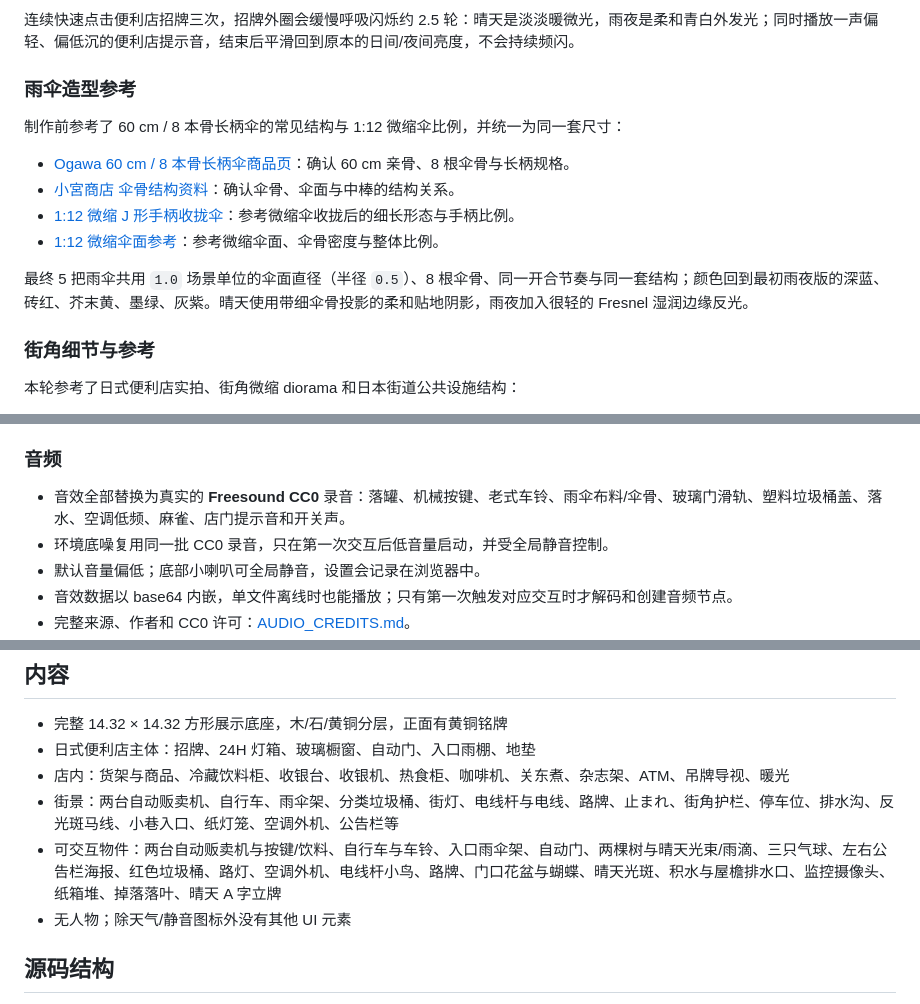
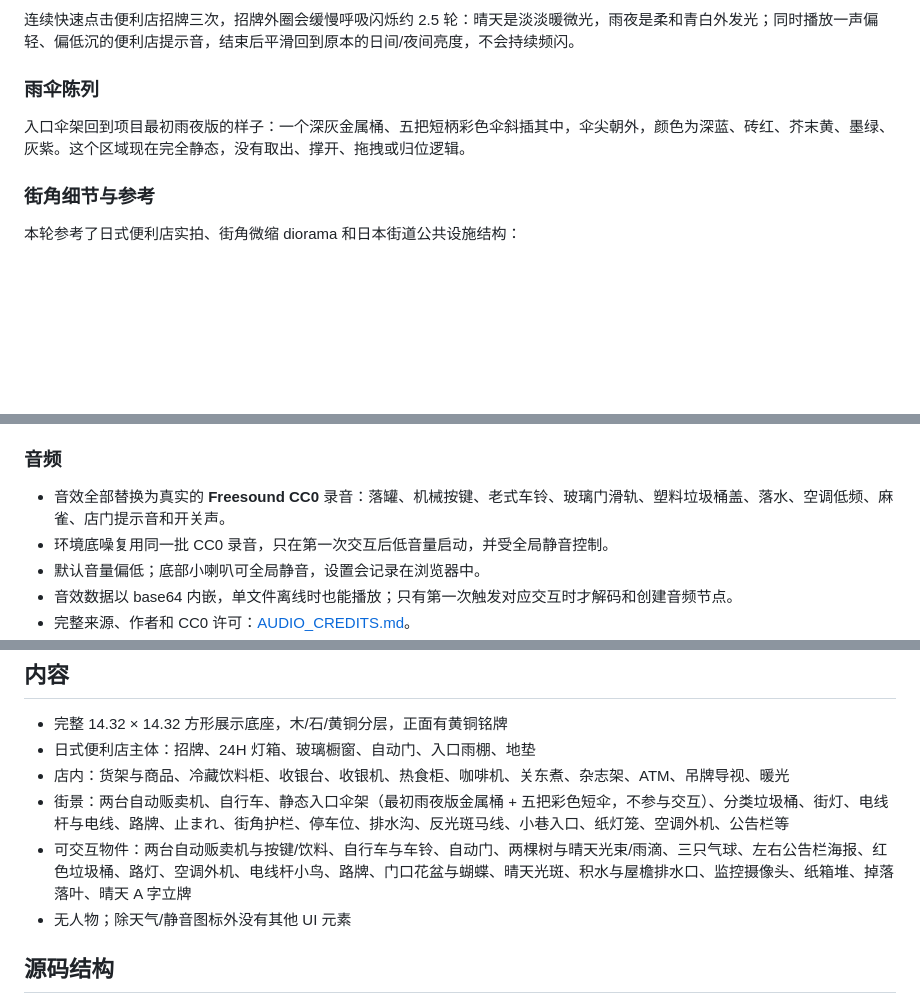
Before and after one commit to xyy99888-byte/hoshimi-mart-diorama, a Markdown page: README.md, 3 parts joined by grey strips. Drawn GitHub-style; blank space fills up the shorter version.

Commit message:
Restore original static umbrella rack and remove umbrella interactions

```diff
--- a/README.md
+++ b/README.md
@@ -70,16 +69,9 @@ python -m http.server 8765
 
 连续快速点击便利店招牌三次，招牌外圈会缓慢呼吸闪烁约 2.5 轮：晴天是淡淡暖微光，雨夜是柔和青白外发光；同时播放一声偏轻、偏低沉的便利店提示音，结束后平滑回到原本的日间/夜间亮度，不会持续频闪。
 
-### 雨伞造型参考
+### 雨伞陈列
 
-制作前参考了 60 cm / 8 本骨长柄伞的常见结构与 1:12 微缩伞比例，并统一为同一套尺寸：
-
-- [Ogawa 60 cm / 8 本骨长柄伞商品页](https://www.amazon.co.jp/dp/B0CW2K5RJM/)：确认 60 cm 亲骨、8 根伞骨与长柄规格。
-- [小宮商店 伞骨结构资料](https://www.komiyakasa.jp/en/pages/encyclopedia-umbrella-bone)：确认伞骨、伞面与中棒的结构关系。
-- [1:12 微缩 J 形手柄收拢伞](https://mforminiatures.com/products/dollhouse-supplies-miniature-umbrella-miniature-umbrella-miniature-umbrella-dollhouse-supplies-umbrella-f062)：参考微缩伞收拢后的细长形态与手柄比例。
-- [1:12 微缩伞面参考](https://mforminiatures.com/products/1-12-miniature-sun-umbrella-fabric-umbrella-lace-umbrella-1-inch-scale-miniature-umbrella-g053)：参考微缩伞面、伞骨密度与整体比例。
-
-最终 5 把雨伞共用 `1.0` 场景单位的伞面直径（半径 `0.5`）、8 根伞骨、同一开合节奏与同一套结构；颜色回到最初雨夜版的深蓝、砖红、芥末黄、墨绿、灰紫。晴天使用带细伞骨投影的柔和贴地阴影，雨夜加入很轻的 Fresnel 湿润边缘反光。
+入口伞架回到项目最初雨夜版的样子：一个深灰金属桶、五把短柄彩色伞斜插其中，伞尖朝外，颜色为深蓝、砖红、芥末黄、墨绿、灰紫。这个区域现在完全静态，没有取出、撑开、拖拽或归位逻辑。
 
 ### 街角细节与参考
 
@@ -112,7 +104,7 @@ python -m http.server 8765
 
 ### 音频
 
-- 音效全部替换为真实的 **Freesound CC0** 录音：落罐、机械按键、老式车铃、雨伞布料/伞骨、玻璃门滑轨、塑料垃圾桶盖、落水、空调低频、麻雀、店门提示音和开关声。
+- 音效全部替换为真实的 **Freesound CC0** 录音：落罐、机械按键、老式车铃、玻璃门滑轨、塑料垃圾桶盖、落水、空调低频、麻雀、店门提示音和开关声。
 - 环境底噪复用同一批 CC0 录音，只在第一次交互后低音量启动，并受全局静音控制。
 - 默认音量偏低；底部小喇叭可全局静音，设置会记录在浏览器中。
 - 音效数据以 base64 内嵌，单文件离线时也能播放；只有第一次触发对应交互时才解码和创建音频节点。
@@ -149,8 +141,8 @@ python -m http.server 8765
 - 完整 14.32 × 14.32 方形展示底座，木/石/黄铜分层，正面有黄铜铭牌
 - 日式便利店主体：招牌、24H 灯箱、玻璃橱窗、自动门、入口雨棚、地垫
 - 店内：货架与商品、冷藏饮料柜、收银台、收银机、热食柜、咖啡机、关东煮、杂志架、ATM、吊牌导视、暖光
-- 街景：两台自动贩卖机、自行车、雨伞架、分类垃圾桶、街灯、电线杆与电线、路牌、止まれ、街角护栏、停车位、排水沟、反光斑马线、小巷入口、纸灯笼、空调外机、公告栏等
-- 可交互物件：两台自动贩卖机与按键/饮料、自行车与车铃、入口雨伞架、自动门、两棵树与晴天光束/雨滴、三只气球、左右公告栏海报、红色垃圾桶、路灯、空调外机、电线杆小鸟、路牌、门口花盆与蝴蝶、晴天光斑、积水与屋檐排水口、监控摄像头、纸箱堆、掉落落叶、晴天 A 字立牌
+- 街景：两台自动贩卖机、自行车、静态入口伞架（最初雨夜版金属桶 + 五把彩色短伞，不参与交互）、分类垃圾桶、街灯、电线杆与电线、路牌、止まれ、街角护栏、停车位、排水沟、反光斑马线、小巷入口、纸灯笼、空调外机、公告栏等
+- 可交互物件：两台自动贩卖机与按键/饮料、自行车与车铃、自动门、两棵树与晴天光束/雨滴、三只气球、左右公告栏海报、红色垃圾桶、路灯、空调外机、电线杆小鸟、路牌、门口花盆与蝴蝶、晴天光斑、积水与屋檐排水口、监控摄像头、纸箱堆、掉落落叶、晴天 A 字立牌
 - 无人物；除天气/静音图标外没有其他 UI 元素
 
 ## 源码结构
```
Also changed, not shown: other parts of README.md (+0 -1 lines), docs/preview-close.jpg, docs/preview-interactions.jpg, docs/preview-rain.jpg, docs/preview-wide.jpg, 2 other files.
